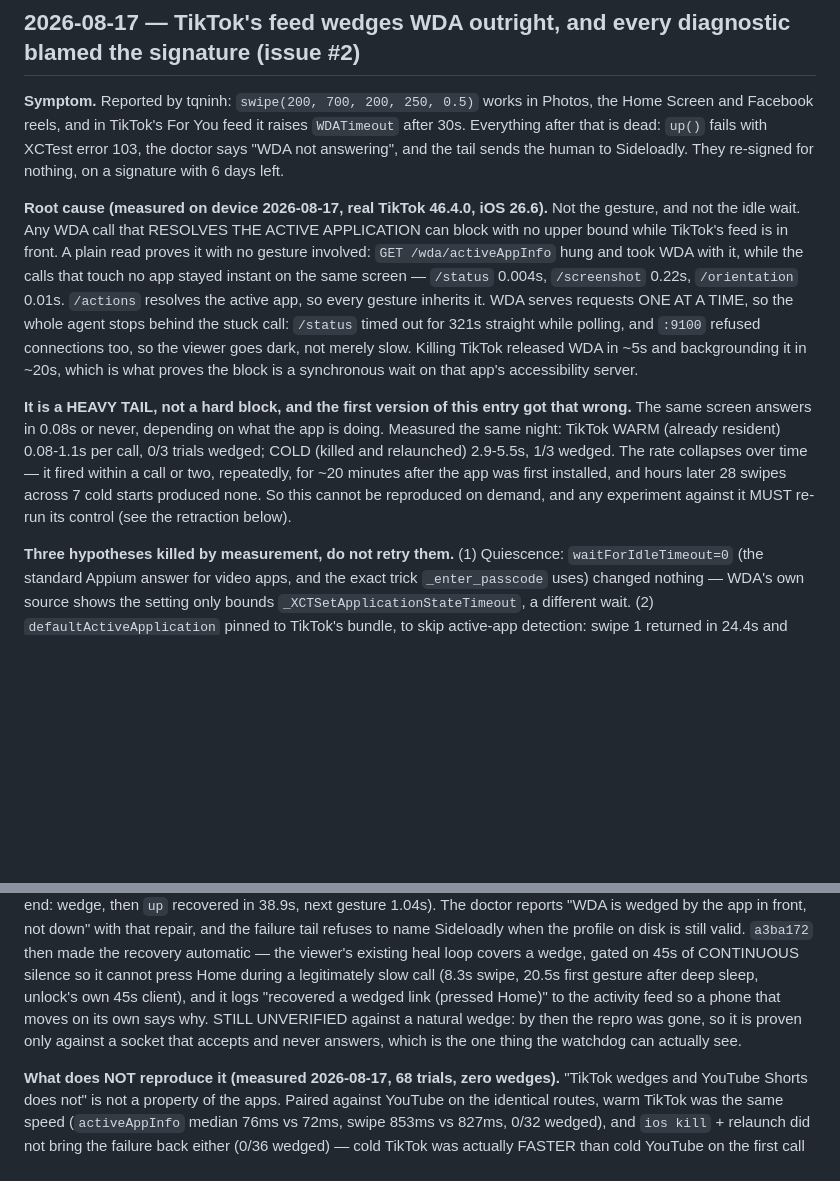
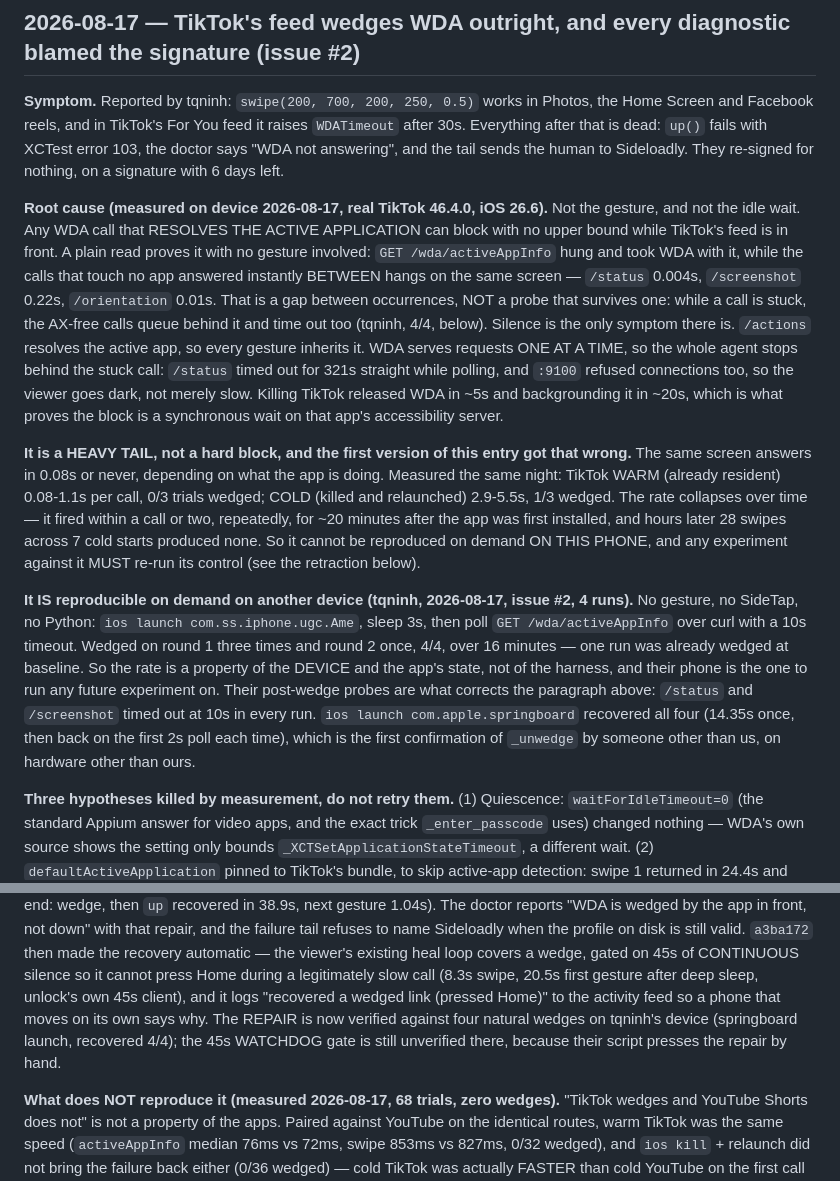
Before and after one commit to ucsandman/SideTap, a Markdown page: docs/ERRORS.md, 2 parts joined by grey strips. GitHub-like rendering; blank space fills up the shorter version.

Commit message:
docs: the wedge silences every route, not just the AX ones
tqninh reproduced it 4/4 on their device in issue #2: launch TikTok, poll
/wda/activeAppInfo, wedged within one or two polls, no gesture and no SideTap
involved. Their post-wedge probes correct my writeup — /status and /screenshot
time out too, in every run. What I had measured was the gap between hangs, not
a probe that survives one. WDA serves one request at a time, so silence from
everything is the only symptom there is.

Also records their repro recipe (the rate is a property of the device, not the
harness — this phone stopped reproducing after ~20 minutes) and upgrades the
springboard repair from unverified against a natural wedge to 4/4 confirmed on
hardware that is not mine. The phone-gotchas skill carried the same wrong claim
and now names the difference between a dead session and a wedge.

Co-Authored-By: Claude Opus 5 (1M context) <noreply@anthropic.com>
Claude-Session: https://claude.ai/code/session_01QZMJ1VhHSfNaKWzKfhQybP

```diff
--- a/docs/ERRORS.md
+++ b/docs/ERRORS.md
@@ -17,8 +17,11 @@ Sideloadly. They re-signed for nothing, on a signature with 6 days left.
 the gesture, and not the idle wait. Any WDA call that RESOLVES THE ACTIVE
 APPLICATION can block with no upper bound while TikTok's feed is in front. A
 plain read proves it with no gesture involved: `GET /wda/activeAppInfo` hung and
-took WDA with it, while the calls that touch no app stayed instant on the same
-screen — `/status` 0.004s, `/screenshot` 0.22s, `/orientation` 0.01s. `/actions`
+took WDA with it, while the calls that touch no app answered instantly BETWEEN
+hangs on the same screen — `/status` 0.004s, `/screenshot` 0.22s, `/orientation`
+0.01s. That is a gap between occurrences, NOT a probe that survives one: while a
+call is stuck, the AX-free calls queue behind it and time out too (tqninh, 4/4,
+below). Silence is the only symptom there is. `/actions`
 resolves the active app, so every gesture inherits it. WDA serves requests ONE AT
 A TIME, so the whole agent stops behind the stuck call: `/status` timed out for
 321s straight while polling, and `:9100` refused connections too, so the viewer
@@ -32,8 +35,20 @@ app is doing. Measured the same night: TikTok WARM (already resident) 0.08-1.1s
 per call, 0/3 trials wedged; COLD (killed and relaunched) 2.9-5.5s, 1/3 wedged.
 The rate collapses over time — it fired within a call or two, repeatedly, for
 ~20 minutes after the app was first installed, and hours later 28 swipes across
-7 cold starts produced none. So this cannot be reproduced on demand, and any
-experiment against it MUST re-run its control (see the retraction below).
+7 cold starts produced none. So it cannot be reproduced on demand ON THIS PHONE,
+and any experiment against it MUST re-run its control (see the retraction below).
+
+**It IS reproducible on demand on another device (tqninh, 2026-08-17, issue #2,
+4 runs).** No gesture, no SideTap, no Python: `ios launch com.ss.iphone.ugc.Ame`,
+sleep 3s, then poll `GET /wda/activeAppInfo` over curl with a 10s timeout. Wedged
+on round 1 three times and round 2 once, 4/4, over 16 minutes — one run was
+already wedged at baseline. So the rate is a property of the DEVICE and the app's
+state, not of the harness, and their phone is the one to run any future
+experiment on. Their post-wedge probes are what corrects the paragraph above:
+`/status` and `/screenshot` timed out at 10s in every run. `ios launch
+com.apple.springboard` recovered all four (14.35s once, then back on the first
+2s poll each time), which is the first confirmation of `_unwedge` by someone
+other than us, on hardware other than ours.
 
 **Three hypotheses killed by measurement, do not retry them.** (1) Quiescence:
 `waitForIdleTimeout=0` (the standard Appium answer for video apps, and the exact
@@ -77,9 +92,9 @@ recovery automatic — the viewer's existing heal loop covers a wedge, gated on
 of CONTINUOUS silence so it cannot press Home during a legitimately slow call
 (8.3s swipe, 20.5s first gesture after deep sleep, unlock's own 45s client), and
 it logs "recovered a wedged link (pressed Home)" to the activity feed so a phone
-that moves on its own says why. STILL UNVERIFIED against a natural wedge: by then
-the repro was gone, so it is proven only against a socket that accepts and never
-answers, which is the one thing the watchdog can actually see.
+that moves on its own says why. The REPAIR is now verified against four natural
+wedges on tqninh's device (springboard launch, recovered 4/4); the 45s WATCHDOG
+gate is still unverified there, because their script presses the repair by hand.
 
 **What does NOT reproduce it (measured 2026-08-17, 68 trials, zero wedges).**
 "TikTok wedges and YouTube Shorts does not" is not a property of the apps. Paired
```
Also changed, not shown: CLAUDE.md (+1 -1 lines), skills/phone-gotchas/SKILL.md (+8 -3 lines).
